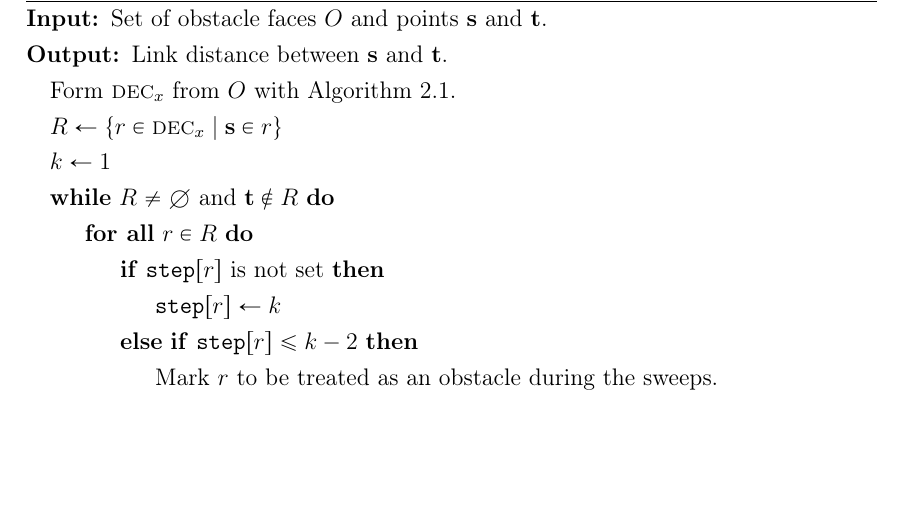
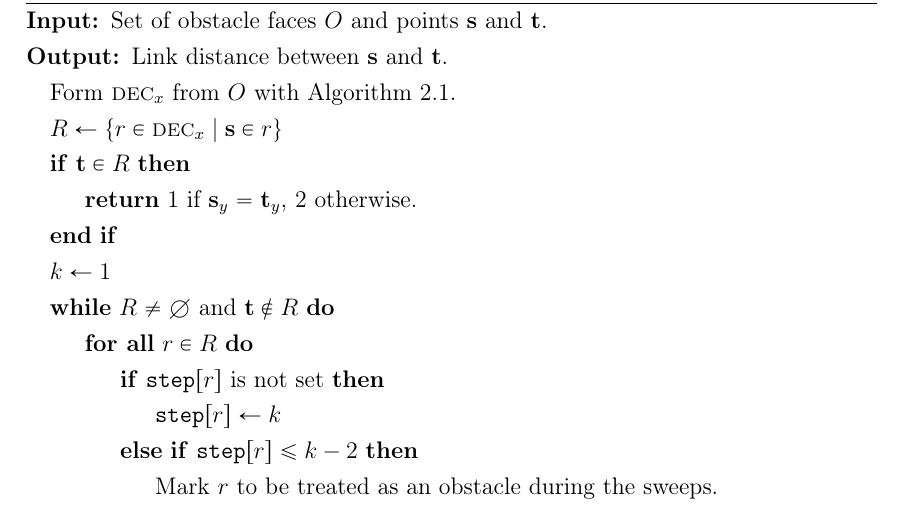
Before and after one commit to sisu/gradu, a LaTeX document (gradu.tex): part of page 49 of 69, cut so that both start at the same text, the shorter picture padded with empty space. Compiled offline with pdfLaTeX.

Commit message:
Fix minlink2d algorithm if t is in the starting cell.

```diff
--- a/gradu.tex
+++ b/gradu.tex
@@ -1628,6 +1628,9 @@ In the pseudocode we mark the step when the illumination first reaches each rect
 \Output Link distance between \spt and \ept.
 \State Form \decomp{x} from $O$ with Algorithm~\ref{alg:split2d}.
 \State $R\gets\set{r\in\decomp{x} \mid \spt\in r}$
+\If{$\ept\in R$}
+	\State \Return 1 if $\spt_y=\ept_y$, 2 otherwise.
+\EndIf
 \State $k\gets 1$
 \While{$R\neq\emptyset$ and $\ept\notin R$}
 	\ForAll{$r\in R$}
```
